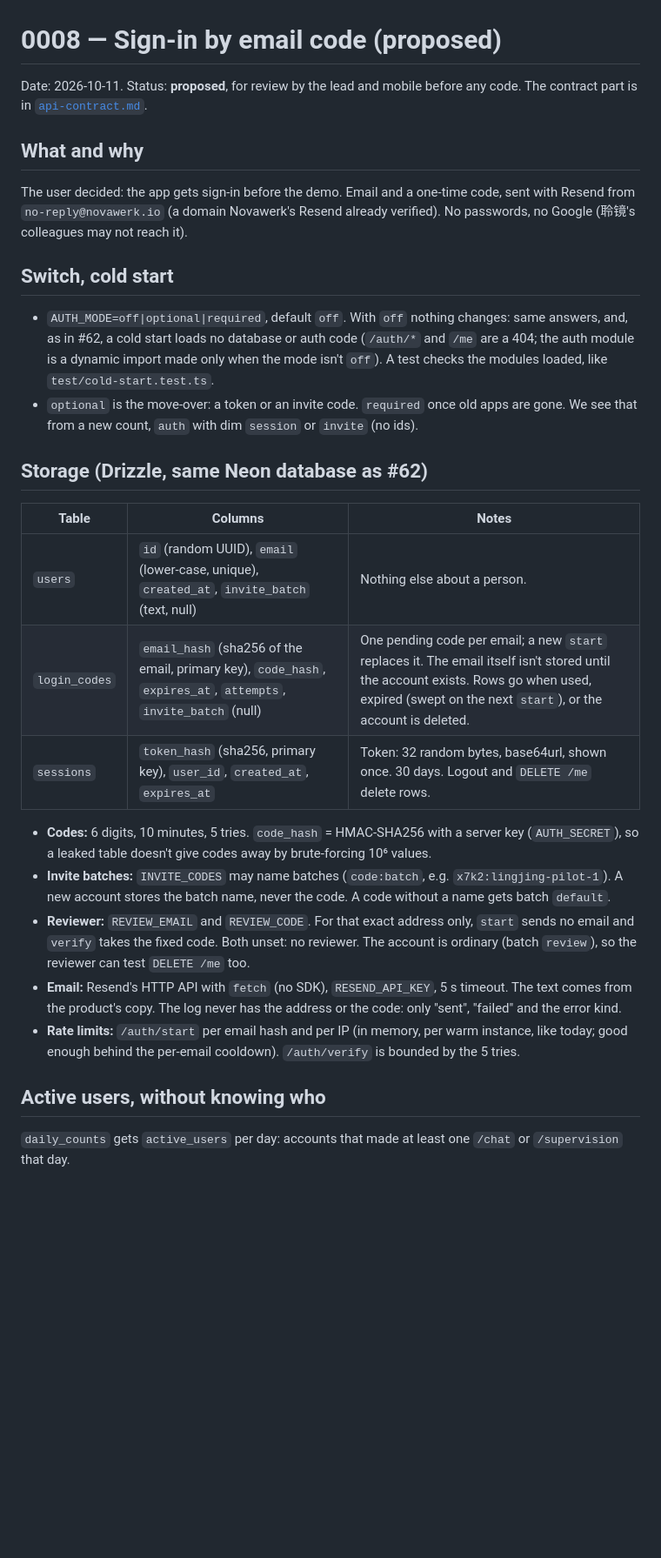
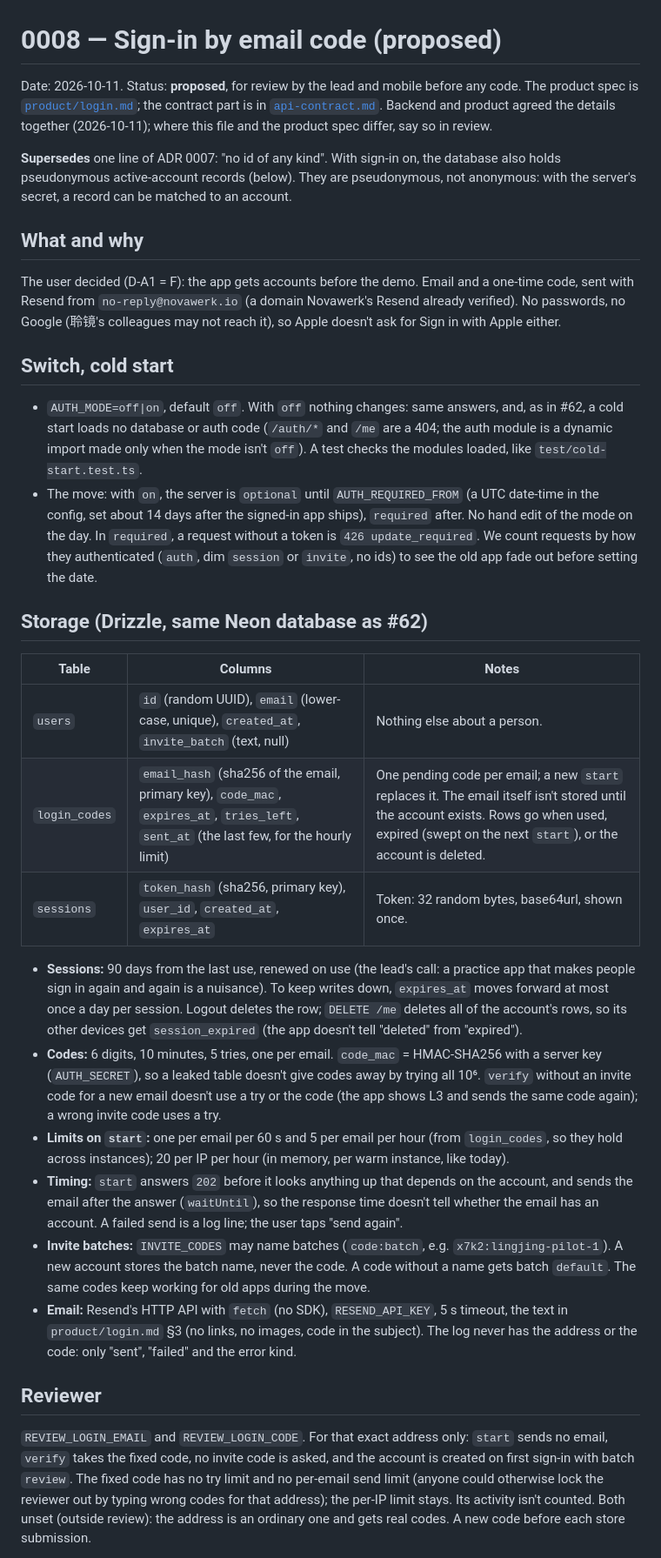
Before and after one commit to Novawerk/project-psygym-workspace, a Markdown page: docs/decisions/0008-sign-in.md, the part around one of its changes. Shown at 87% size. GitHub-like rendering; blank space fills up the shorter version.

```diff
--- a/docs/decisions/0008-sign-in.md
+++ b/docs/decisions/0008-sign-in.md
@@ -1,47 +1,69 @@
 # 0008 — Sign-in by email code (proposed)
 
 Date: 2026-10-11. Status: **proposed**, for review by the lead and mobile before any code. The
-contract part is in [`api-contract.md`](../api-contract.md#sign-in-proposed-not-live-yet).
+product spec is [`product/login.md`](../product/login.md); the contract part is in
+[`api-contract.md`](../api-contract.md#sign-in-proposed-not-live-yet). Backend and product
+agreed the details together (2026-10-11); where this file and the product spec differ, say so
+in review.
+
+**Supersedes** one line of ADR 0007: "no id of any kind". With sign-in on, the database also
+holds pseudonymous active-account records (below). They are pseudonymous, not anonymous: with
+the server's secret, a record can be matched to an account.
 
 ## What and why
 
-The user decided: the app gets sign-in before the demo. Email and a one-time code, sent with
-Resend from `no-reply@novawerk.io` (a domain Novawerk's Resend already verified). No passwords,
-no Google (聆镜's colleagues may not reach it).
+The user decided (D-A1 = F): the app gets accounts before the demo. Email and a one-time code,
+sent with Resend from `no-reply@novawerk.io` (a domain Novawerk's Resend already verified). No
+passwords, no Google (聆镜's colleagues may not reach it), so Apple doesn't ask for Sign in with
+Apple either.
 
 ## Switch, cold start
 
-- `AUTH_MODE=off|optional|required`, default `off`. With `off` nothing changes: same answers,
+- `AUTH_MODE=off|on`, default `off`. With `off` nothing changes: same answers,
   and, as in #62, a cold start loads no database or auth code (`/auth/*` and `/me` are a 404;
   the auth module is a dynamic import made only when the mode isn't `off`). A test checks the
   modules loaded, like `test/cold-start.test.ts`.
-- `optional` is the move-over: a token or an invite code. `required` once old apps are gone.
-  We see that from a new count, `auth` with dim `session` or `invite` (no ids).
+- The move: with `on`, the server is `optional` until `AUTH_REQUIRED_FROM` (a UTC date-time in
+  the config, set about 14 days after the signed-in app ships), `required` after. No hand edit
+  of the mode on the day. In `required`, a request without a token is `426 update_required`. We
+  count requests by how they authenticated (`auth`, dim `session` or `invite`, no ids) to see
+  the old app fade out before setting the date.
 
 ## Storage (Drizzle, same Neon database as #62)
 
 | Table | Columns | Notes |
 |---|---|---|
 | `users` | `id` (random UUID), `email` (lower-case, unique), `created_at`, `invite_batch` (text, null) | Nothing else about a person. |
-| `login_codes` | `email_hash` (sha256 of the email, primary key), `code_hash`, `expires_at`, `attempts`, `invite_batch` (null) | One pending code per email; a new `start` replaces it. The email itself isn't stored until the account exists. Rows go when used, expired (swept on the next `start`), or the account is deleted. |
-| `sessions` | `token_hash` (sha256, primary key), `user_id`, `created_at`, `expires_at` | Token: 32 random bytes, base64url, shown once. 30 days. Logout and `DELETE /me` delete rows. |
+| `login_codes` | `email_hash` (sha256 of the email, primary key), `code_mac`, `expires_at`, `tries_left`, `sent_at` (the last few, for the hourly limit) | One pending code per email; a new `start` replaces it. The email itself isn't stored until the account exists. Rows go when used, expired (swept on the next `start`), or the account is deleted. |
+| `sessions` | `token_hash` (sha256, primary key), `user_id`, `created_at`, `expires_at` | Token: 32 random bytes, base64url, shown once. |
 
-- **Codes:** 6 digits, 10 minutes, 5 tries. `code_hash` = HMAC-SHA256 with a server key
-  (`AUTH_SECRET`), so a leaked table doesn't give codes away by brute-forcing 10⁶ values.
+- **Sessions:** 90 days from the last use, renewed on use (the lead's call: a practice app that
+  makes people sign in again and again is a nuisance). To keep writes down, `expires_at` moves
+  forward at most once a day per session. Logout deletes the row; `DELETE /me` deletes all of
+  the account's rows, so its other devices get `session_expired` (the app doesn't tell "deleted"
+  from "expired").
+- **Codes:** 6 digits, 10 minutes, 5 tries, one per email. `code_mac` = HMAC-SHA256 with a
+  server key (`AUTH_SECRET`), so a leaked table doesn't give codes away by trying all 10⁶.
+  `verify` without an invite code for a new email doesn't use a try or the code (the app shows
+  L3 and sends the same code again); a wrong invite code uses a try.
+- **Limits on `start`:** one per email per 60 s and 5 per email per hour (from `login_codes`,
+  so they hold across instances); 20 per IP per hour (in memory, per warm instance, like today).
+- **Timing:** `start` answers `202` before it looks anything up that depends on the account, and
+  sends the email after the answer (`waitUntil`), so the response time doesn't tell whether the
+  email has an account. A failed send is a log line; the user taps "send again".
 - **Invite batches:** `INVITE_CODES` may name batches (`code:batch`, e.g. `x7k2:lingjing-pilot-1`).
   A new account stores the batch name, never the code. A code without a name gets batch
-  `default`.
-- **Reviewer:** `REVIEW_EMAIL` and `REVIEW_CODE`. For that exact address only, `start` sends no
-  email and `verify` takes the fixed code. Both unset: no reviewer. The account is ordinary
-  (batch `review`), so the reviewer can test `DELETE /me` too.
-- **Email:** Resend's HTTP API with `fetch` (no SDK), `RESEND_API_KEY`, 5 s timeout. The text
-  comes from the product's copy. The log never has the address or the code: only "sent",
-  "failed" and the error kind.
-- **Rate limits:** `/auth/start` per email hash and per IP (in memory, per warm instance, like
-  today; good enough behind the per-email cooldown). `/auth/verify` is bounded by the 5 tries.
+  `default`. The same codes keep working for old apps during the move.
+- **Email:** Resend's HTTP API with `fetch` (no SDK), `RESEND_API_KEY`, 5 s timeout, the text in
+  `product/login.md` §3 (no links, no images, code in the subject). The log never has the
+  address or the code: only "sent", "failed" and the error kind.
 
-## Active users, without knowing who
+## Reviewer
 
-`daily_counts` gets `active_users` per day: accounts that made at least one `/chat` or
-`/supervision` that day.
+`REVIEW_LOGIN_EMAIL` and `REVIEW_LOGIN_CODE`. For that exact address only: `start` sends no
+email, `verify` takes the fixed code, no invite code is asked, and the account is created on
+first sign-in with batch `review`. The fixed code has no try limit and no per-email send limit
+(anyone could otherwise lock the reviewer out by typing wrong codes for that address); the
+per-IP limit stays. Its activity isn't counted. Both unset (outside review): the address is an
+ordinary one and gets real codes. A new code before each store submission.
 
```
Also changed, not shown: other parts of docs/decisions/0008-sign-in.md (+42 -16 lines), docs/api-contract.md (+78 -52 lines).
